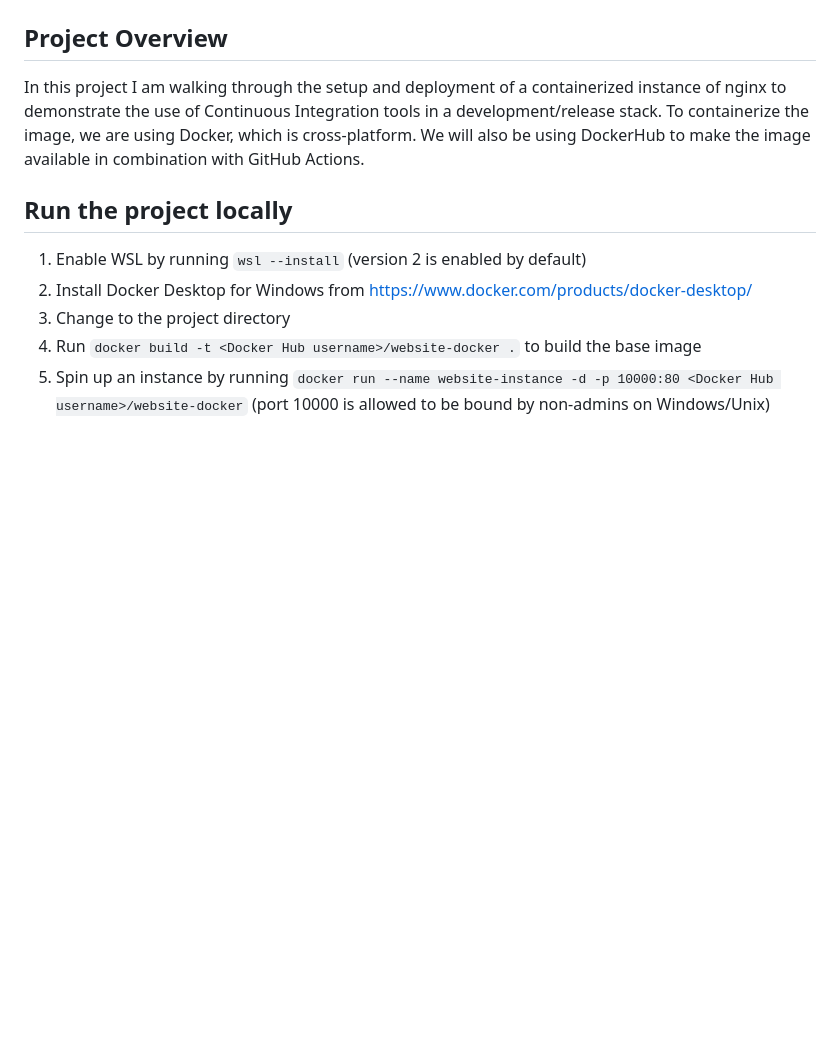
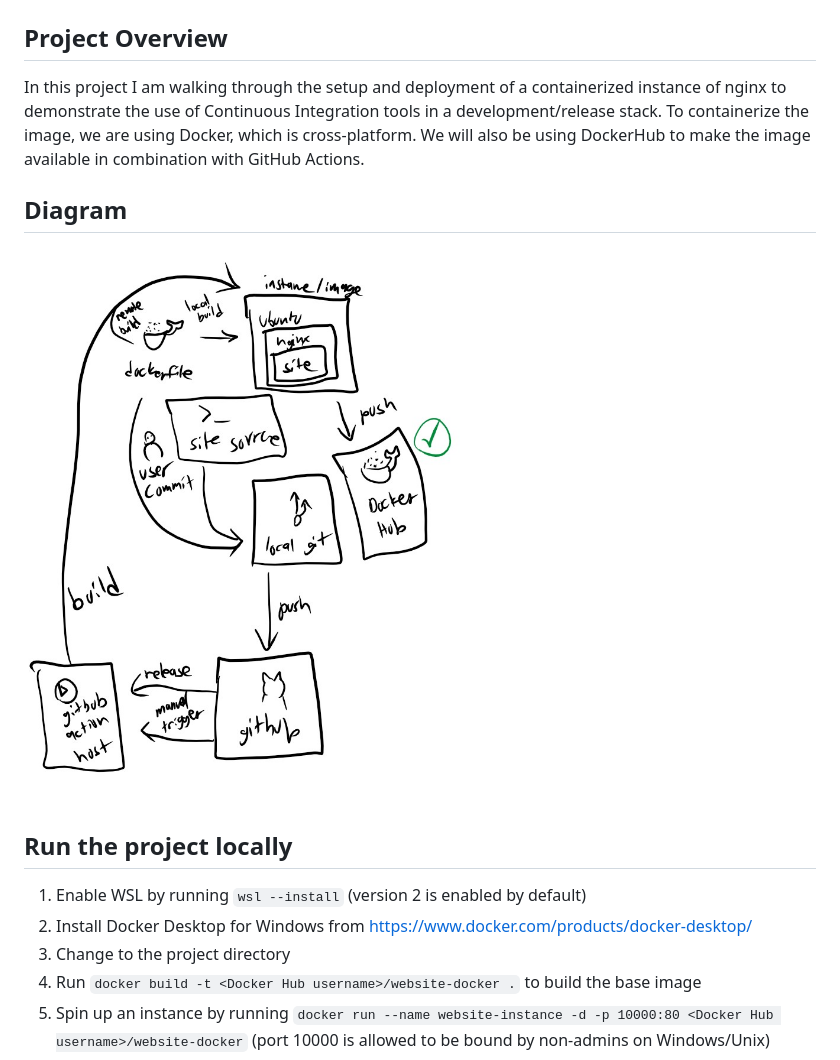
Before and after one commit to WSU-kduncan/3120-cicd-sfurtaw, a Markdown page: README-CI.md, the part around the change. Rendered like a GitHub page; pictures changed too: diagram.jpg (added); blank space fills up the shorter version.

Commit message:
Add diagram

```diff
--- a/README-CI.md
+++ b/README-CI.md
@@ -3,6 +3,10 @@
 ## Project Overview
 
 In this project I am walking through the setup and deployment of a containerized instance of nginx to demonstrate the use of Continuous Integration tools in a development/release stack. To containerize the image, we are using Docker, which is cross-platform. We will also be using DockerHub to make the image available in combination with GitHub Actions.
+
+## Diagram
+
+![Diagram](diagram.jpg)
 
 ## Run the project locally
 
```
